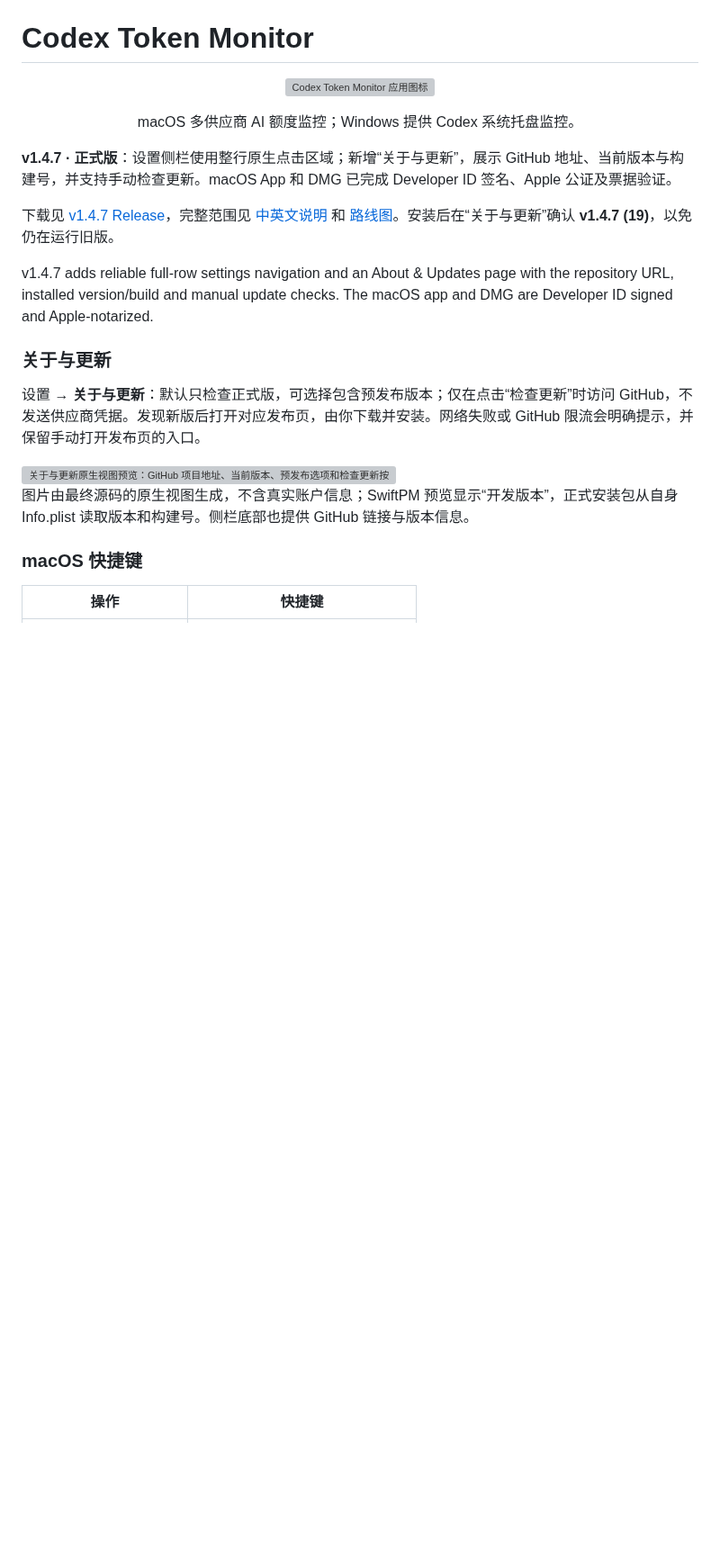
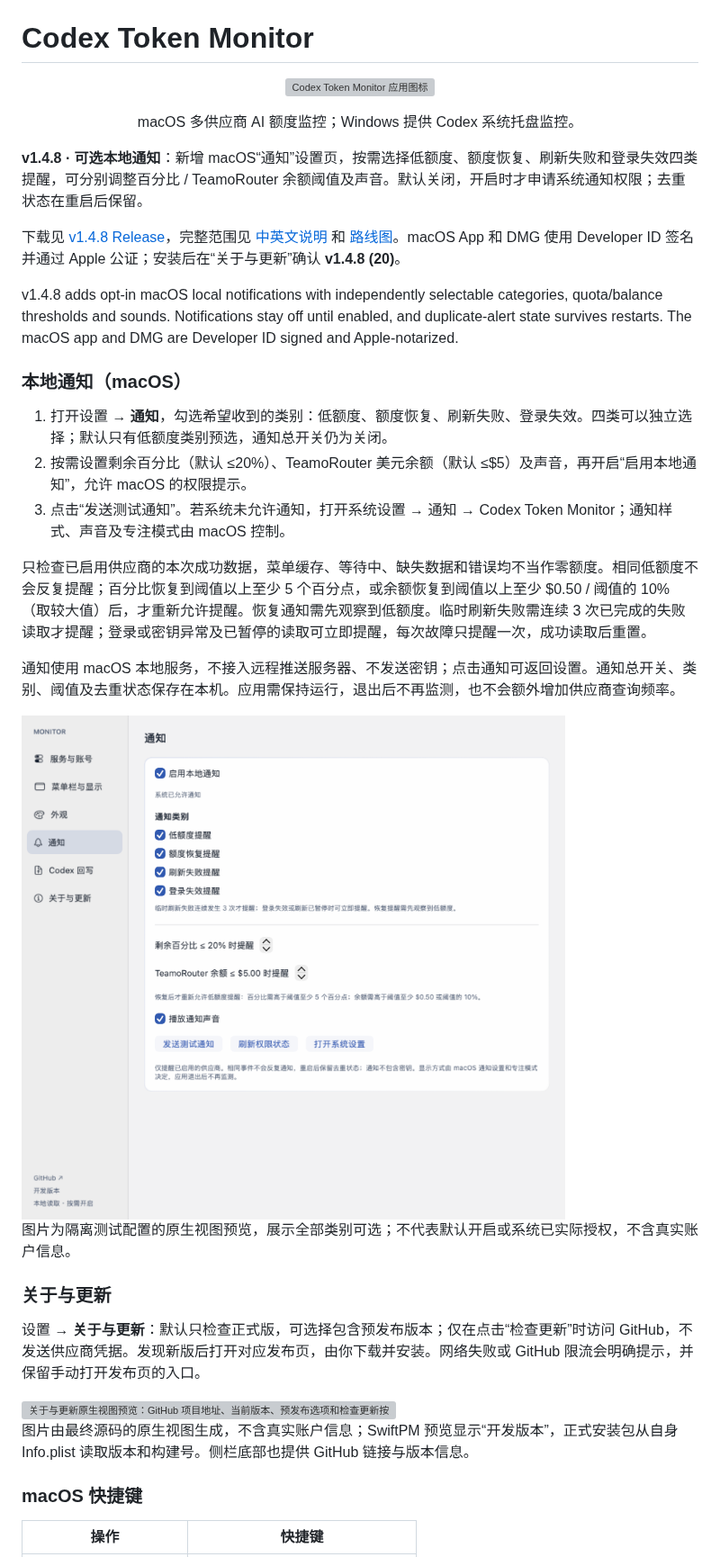
Before and after one commit to Naja404/codex-token-monitor, a Markdown page: README.md, the part around one of its changes. Shown at 90% size. Rendered like a GitHub page; pictures changed too: docs/images/local-notifications.png (added); blank space fills up the shorter version; grey boxes are pictures that could not be loaded.

```diff
--- a/README.md
+++ b/README.md
@@ -6,11 +6,25 @@
 
 <p align="center">macOS 多供应商 AI 额度监控；Windows 提供 Codex 系统托盘监控。</p>
 
-**v1.4.7 · 正式版**：设置侧栏使用整行原生点击区域；新增“关于与更新”，展示 GitHub 地址、当前版本与构建号，并支持手动检查更新。macOS App 和 DMG 已完成 Developer ID 签名、Apple 公证及票据验证。
+**v1.4.8 · 可选本地通知**：新增 macOS“通知”设置页，按需选择低额度、额度恢复、刷新失败和登录失效四类提醒，可分别调整百分比 / TeamoRouter 余额阈值及声音。默认关闭，开启时才申请系统通知权限；去重状态在重启后保留。
 
-下载见 [v1.4.7 Release](https://github.com/Naja404/codex-token-monitor/releases/tag/v1.4.7)，完整范围见 [中英文说明](docs/releases/v1.4.7.md) 和 [路线图](ROADMAP.md)。安装后在“关于与更新”确认 **v1.4.7 (19)**，以免仍在运行旧版。
+下载见 [v1.4.8 Release](https://github.com/Naja404/codex-token-monitor/releases/tag/v1.4.8)，完整范围见 [中英文说明](docs/releases/v1.4.8.md) 和 [路线图](ROADMAP.md)。macOS App 和 DMG 使用 Developer ID 签名并通过 Apple 公证；安装后在“关于与更新”确认 **v1.4.8 (20)**。
 
-v1.4.7 adds reliable full-row settings navigation and an About & Updates page with the repository URL, installed version/build and manual update checks. The macOS app and DMG are Developer ID signed and Apple-notarized.
+v1.4.8 adds opt-in macOS local notifications with independently selectable categories, quota/balance thresholds and sounds. Notifications stay off until enabled, and duplicate-alert state survives restarts. The macOS app and DMG are Developer ID signed and Apple-notarized.
+
+### 本地通知（macOS）
+
+1. 打开设置 → **通知**，勾选希望收到的类别：低额度、额度恢复、刷新失败、登录失效。四类可以独立选择；默认只有低额度类别预选，通知总开关仍为关闭。
+2. 按需设置剩余百分比（默认 ≤20%）、TeamoRouter 美元余额（默认 ≤$5）及声音，再开启“启用本地通知”，允许 macOS 的权限提示。
+3. 点击“发送测试通知”。若系统未允许通知，打开系统设置 → 通知 → Codex Token Monitor；通知样式、声音及专注模式由 macOS 控制。
+
+只检查已启用供应商的本次成功数据，菜单缓存、等待中、缺失数据和错误均不当作零额度。相同低额度不会反复提醒；百分比恢复到阈值以上至少 5 个百分点，或余额恢复到阈值以上至少 $0.50 / 阈值的 10%（取较大值）后，才重新允许提醒。恢复通知需先观察到低额度。临时刷新失败需连续 3 次已完成的失败读取才提醒；登录或密钥异常及已暂停的读取可立即提醒，每次故障只提醒一次，成功读取后重置。
+
+通知使用 macOS 本地服务，不接入远程推送服务器、不发送密钥；点击通知可返回设置。通知总开关、类别、阈值及去重状态保存在本机。应用需保持运行，退出后不再监测，也不会额外增加供应商查询频率。
+
+<img src="docs/images/local-notifications.png" width="820" alt="本地通知原生设置预览：四类通知可独立选择，支持百分比、美元余额阈值、声音和测试通知">
+
+图片为隔离测试配置的原生视图预览，展示全部类别可选；不代表默认开启或系统已实际授权，不含真实账户信息。
 
 ### 关于与更新
 
```
Also changed, not shown: other parts of README.md (+7 -7 lines), ROADMAP.md (+10 -1 lines), docs/releases/v1.4.8.md (added, +39 -0 lines), 12 other files.
